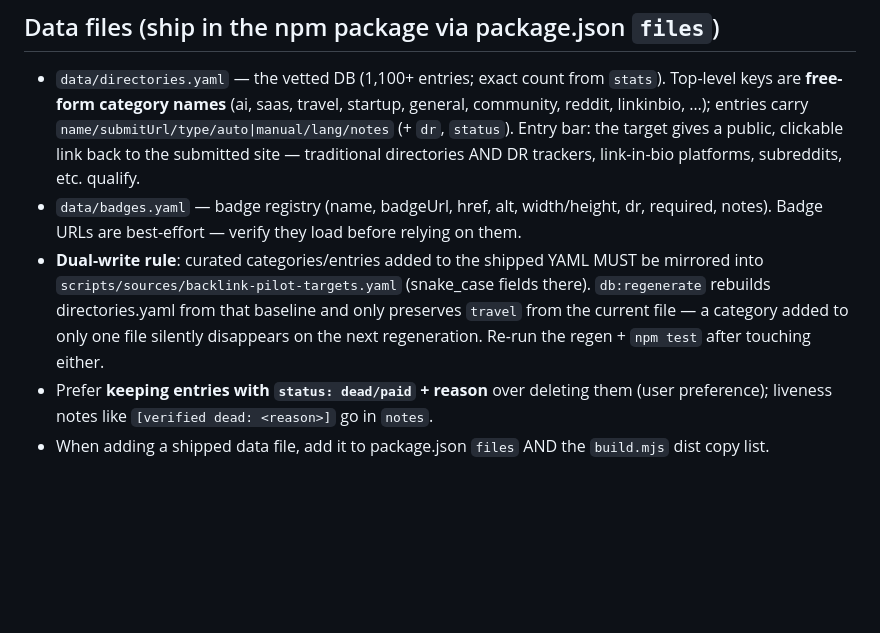
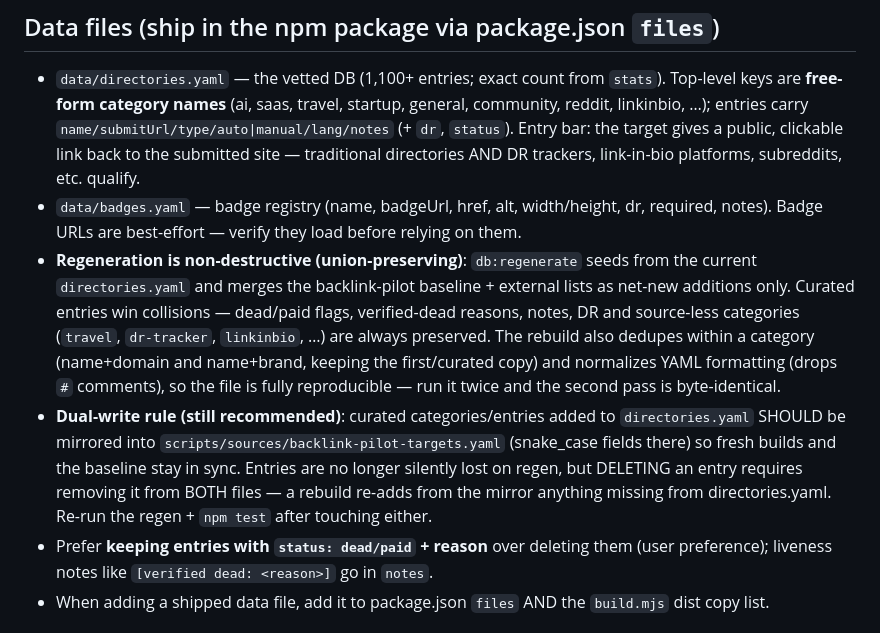
Before and after one commit to imsankz/backlinkflow, a Markdown page: AGENTS.md, the part around the change. GitHub-like rendering; blank space fills up the shorter version.

Commit message:
docs: AGENTS.md — regen is now union-preserving, dual-write no longer lossy

```diff
--- a/AGENTS.md
+++ b/AGENTS.md
@@ -65,11 +65,18 @@ name back in when editing).
   link-in-bio platforms, subreddits, etc. qualify.
 - `data/badges.yaml` — badge registry (name, badgeUrl, href, alt, width/height, dr, required, notes).
   Badge URLs are best-effort — verify they load before relying on them.
-- **Dual-write rule**: curated categories/entries added to the shipped YAML MUST be mirrored into
-  `scripts/sources/backlink-pilot-targets.yaml` (snake_case fields there). `db:regenerate` rebuilds
-  directories.yaml from that baseline and only preserves `travel` from the current file — a category
-  added to only one file silently disappears on the next regeneration. Re-run the regen + `npm test`
-  after touching either.
+- **Regeneration is non-destructive (union-preserving)**: `db:regenerate` seeds from the current
+  `directories.yaml` and merges the backlink-pilot baseline + external lists as net-new additions
+  only. Curated entries win collisions — dead/paid flags, verified-dead reasons, notes, DR and
+  source-less categories (`travel`, `dr-tracker`, `linkinbio`, …) are always preserved. The rebuild
+  also dedupes within a category (name+domain and name+brand, keeping the first/curated copy) and
+  normalizes YAML formatting (drops `#` comments), so the file is fully reproducible — run it twice
+  and the second pass is byte-identical.
+- **Dual-write rule (still recommended)**: curated categories/entries added to `directories.yaml`
+  SHOULD be mirrored into `scripts/sources/backlink-pilot-targets.yaml` (snake_case fields there) so
+  fresh builds and the baseline stay in sync. Entries are no longer silently lost on regen, but
+  DELETING an entry requires removing it from BOTH files — a rebuild re-adds from the mirror anything
+  missing from directories.yaml. Re-run the regen + `npm test` after touching either.
 - Prefer **keeping entries with `status: dead/paid` + reason** over deleting them (user preference);
   liveness notes like `[verified dead: <reason>]` go in `notes`.
 - When adding a shipped data file, add it to package.json `files` AND the `build.mjs` dist copy list.
```
